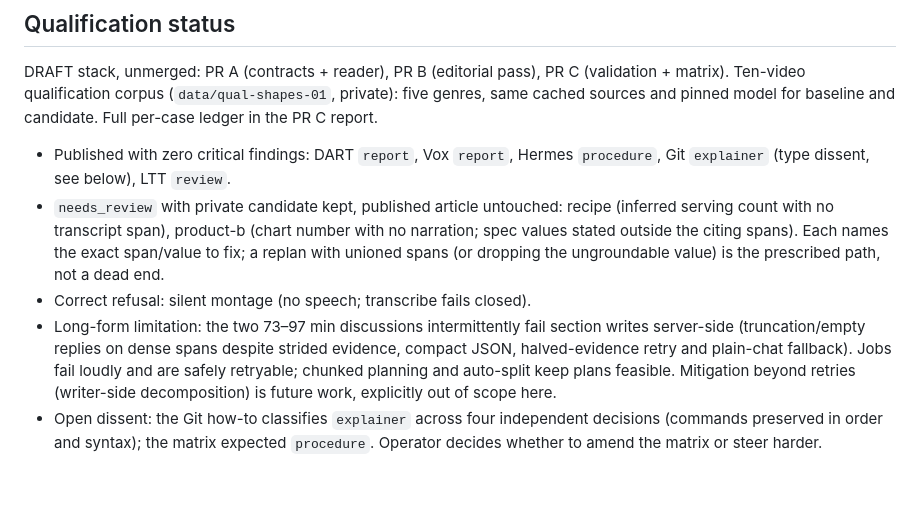
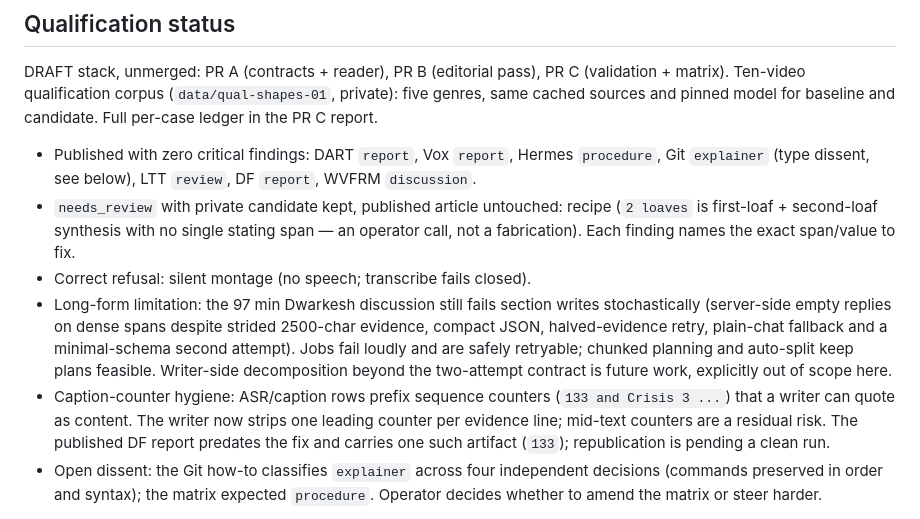
Before and after one commit to mitchins/yt2wiki, a Markdown page: docs/typed-articles.md, the part around the change. GitHub-like rendering; blank space fills up the shorter version.

Commit message:
Docs: terminal qualification status (7 published, 1 held, 2 failed)

```diff
--- a/docs/typed-articles.md
+++ b/docs/typed-articles.md
@@ -85,21 +85,26 @@ PR C report.
 
 - Published with zero critical findings: DART `report`, Vox `report`,
   Hermes `procedure`, Git `explainer` (type dissent, see below),
-  LTT `review`.
+  LTT `review`, DF `report`, WVFRM `discussion`.
 - `needs_review` with private candidate kept, published article
-  untouched: recipe (inferred serving count with no transcript span),
-  product-b (chart number with no narration; spec values stated
-  outside the citing spans). Each names the exact span/value to fix;
-  a replan with unioned spans (or dropping the ungroundable value)
-  is the prescribed path, not a dead end.
+  untouched: recipe (`2 loaves` is first-loaf + second-loaf synthesis
+  with no single stating span — an operator call, not a fabrication).
+  Each finding names the exact span/value to fix.
 - Correct refusal: silent montage (no speech; transcribe fails closed).
-- Long-form limitation: the two 73–97 min discussions intermittently
-  fail section writes server-side (truncation/empty replies on dense
-  spans despite strided evidence, compact JSON, halved-evidence retry
-  and plain-chat fallback). Jobs fail loudly and are safely
-  retryable; chunked planning and auto-split keep plans feasible.
-  Mitigation beyond retries (writer-side decomposition) is future
-  work, explicitly out of scope here.
+- Long-form limitation: the 97 min Dwarkesh discussion still fails
+  section writes stochastically (server-side empty replies on dense
+  spans despite strided 2500-char evidence, compact JSON,
+  halved-evidence retry, plain-chat fallback and a minimal-schema
+  second attempt). Jobs fail loudly and are safely retryable;
+  chunked planning and auto-split keep plans feasible. Writer-side
+  decomposition beyond the two-attempt contract is future work,
+  explicitly out of scope here.
+- Caption-counter hygiene: ASR/caption rows prefix sequence counters
+  (`133 and Crisis 3 ...`) that a writer can quote as content. The
+  writer now strips one leading counter per evidence line; mid-text
+  counters are a residual risk. The published DF report predates the
+  fix and carries one such artifact (`133`); republication is pending
+  a clean run.
 - Open dissent: the Git how-to classifies `explainer` across four
   independent decisions (commands preserved in order and syntax);
   the matrix expected `procedure`. Operator decides whether to amend
```
